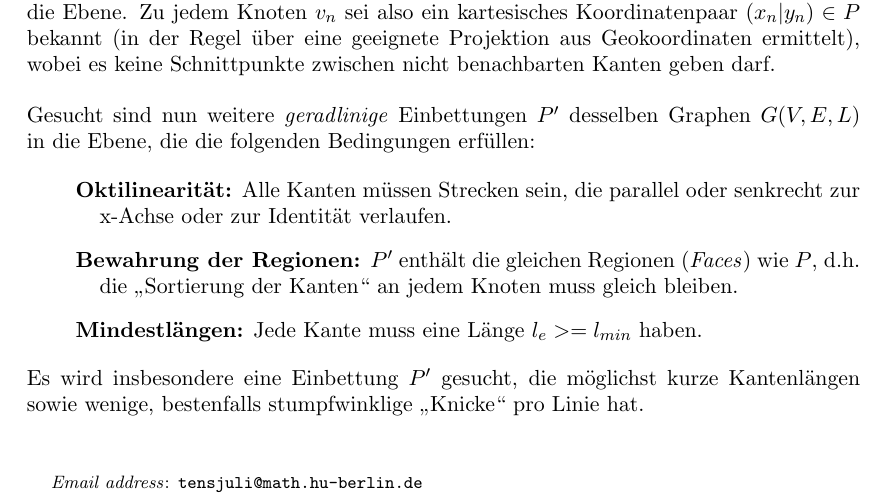
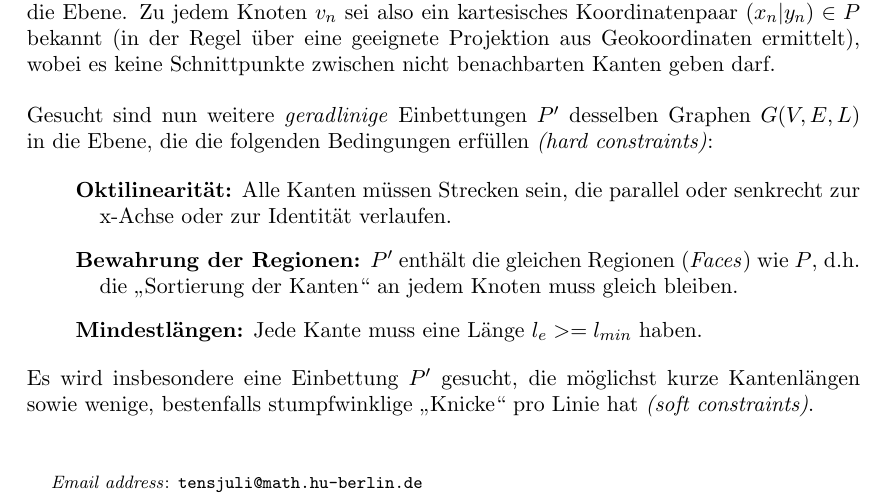
Before and after one commit to juliuste/transit-map, a LaTeX paper (docs/german.tex): part of the page, cut so that both start at the same text. Compiled offline with pdfLaTeX.

Commit message:
update constraint description

```diff
--- a/docs/german.tex
+++ b/docs/german.tex
@@ -18,7 +18,7 @@
 
 \noindent Gegeben seien ein \textit{einfacher}, \textit{ungerichteter} Graph $G(V,E,L)$ bestehend aus Knoten $V$, Kanten $E$ und Linien $L$, sowie eine \textit{geradlinig planare} Einbettung $P$ dieses Graphen in die Ebene. Zu jedem Knoten $v_n$ sei also ein kartesisches Koordinatenpaar $(x_n | y_n) \in P$ bekannt (in der Regel über eine geeignete Projektion aus Geokoordinaten ermittelt), wobei es keine Schnittpunkte zwischen nicht benachbarten Kanten geben darf.
 \\\\
-Gesucht sind nun weitere \textit{geradlinige} Einbettungen $P'$ desselben Graphen $G(V,E,L)$ in die Ebene, die die folgenden Bedingungen erfüllen:
+Gesucht sind nun weitere \textit{geradlinige} Einbettungen $P'$ desselben Graphen $G(V,E,L)$ in die Ebene, die die folgenden Bedingungen erfüllen \textit{(hard constraints)}:
 \bigskip
 
 \begin{description}
@@ -30,7 +30,8 @@ Gesucht sind nun weitere \textit{geradlinige} Einbettungen $P'$ desselben Graphe
 \bigskip
 \end{description}
 
-\noindent Es wird insbesondere eine Einbettung $P'$ gesucht, die möglichst kurze Kantenlängen sowie wenige, bestenfalls stumpfwinklige „Knicke“ pro Linie hat.
+% todo: soft constraints als liste
+\noindent Es wird insbesondere eine Einbettung $P'$ gesucht, die möglichst kurze Kantenlängen sowie wenige, bestenfalls stumpfwinklige „Knicke“ pro Linie hat \textit{(soft constraints)}.
 \bigskip
 \bigskip
 \bigskip
```
Also changed, not shown: docs/german.pdf.
